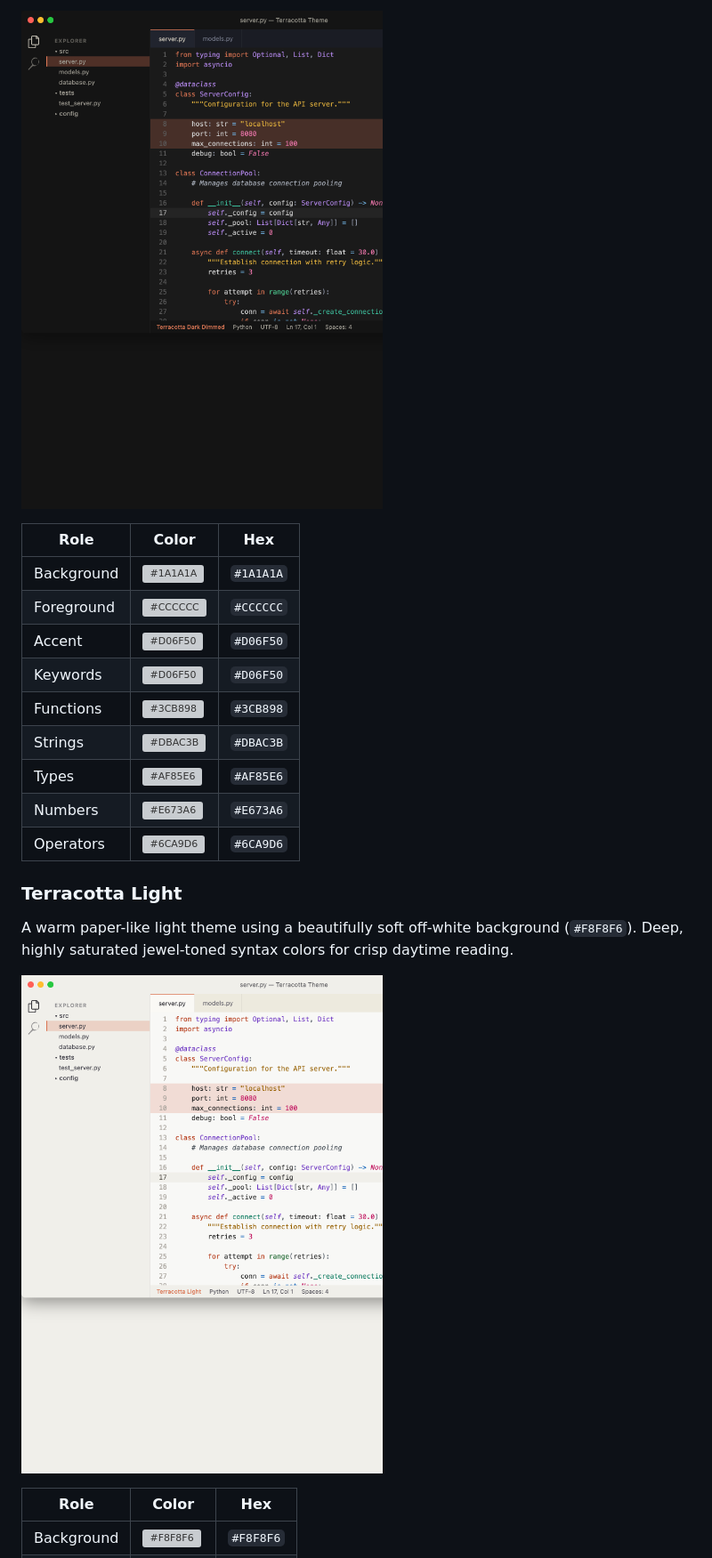
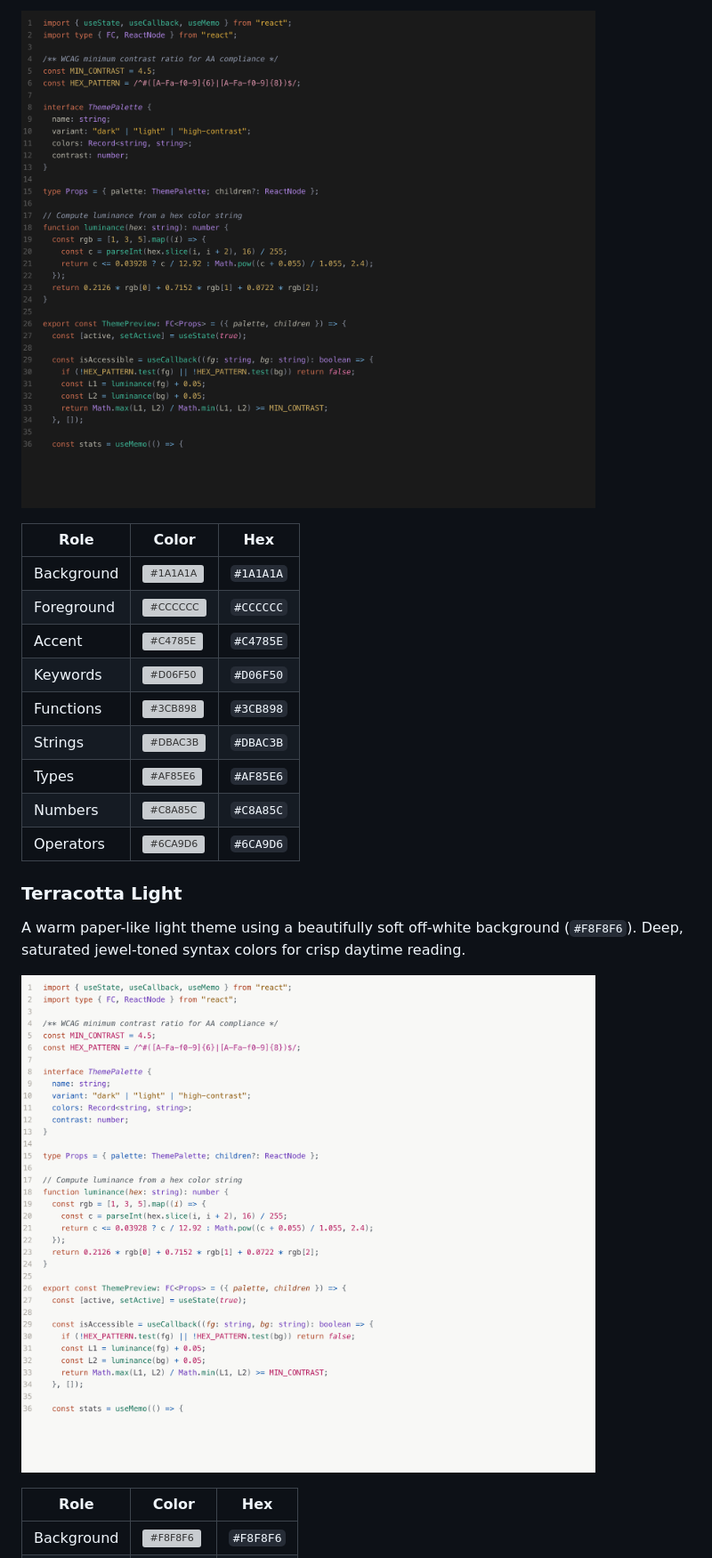
Before and after one commit to ceharsh24/terracotta-theme, a Markdown page: README.md, the part around one of its changes. Shown at 89% size. Rendered like a GitHub page; pictures changed too: screenshots/screenshot-dark-dimmed.png, screenshots/screenshot-light.png; grey boxes are pictures that could not be loaded.

Commit message:
fix colors

```diff
--- a/README.md
+++ b/README.md
@@ -40,17 +42,17 @@ Lower contrast for prolonged night sessions. Built on a softer grey (`#1A1A1A`)
 |-------------|--------------------------------------------------------------|-----------|
 | Background  | ![#1A1A1A](https://placehold.co/16x16/1A1A1A/1A1A1A.png)   | `#1A1A1A` |
 | Foreground  | ![#CCCCCC](https://placehold.co/16x16/CCCCCC/CCCCCC.png)   | `#CCCCCC` |
-| Accent      | ![#D06F50](https://placehold.co/16x16/D06F50/D06F50.png)   | `#D06F50` |
+| Accent      | ![#C4785E](https://placehold.co/16x16/C4785E/C4785E.png)   | `#C4785E` |
 | Keywords    | ![#D06F50](https://placehold.co/16x16/D06F50/D06F50.png)   | `#D06F50` |
 | Functions   | ![#3CB898](https://placehold.co/16x16/3CB898/3CB898.png)   | `#3CB898` |
 | Strings     | ![#DBAC3B](https://placehold.co/16x16/DBAC3B/DBAC3B.png)   | `#DBAC3B` |
 | Types       | ![#AF85E6](https://placehold.co/16x16/AF85E6/AF85E6.png)   | `#AF85E6` |
-| Numbers     | ![#E673A6](https://placehold.co/16x16/E673A6/E673A6.png)   | `#E673A6` |
+| Numbers     | ![#C8A85C](https://placehold.co/16x16/C8A85C/C8A85C.png)   | `#C8A85C` |
 | Operators   | ![#6CA9D6](https://placehold.co/16x16/6CA9D6/6CA9D6.png)   | `#6CA9D6` |
 
 ### Terracotta Light
 
-A warm paper-like light theme using a beautifully soft off-white background (`#F8F8F6`). Deep, highly saturated jewel-toned syntax colors for crisp daytime reading.
+A warm paper-like light theme using a beautifully soft off-white background (`#F8F8F6`). Deep, saturated jewel-toned syntax colors for crisp daytime reading.
 
 ![Terracotta Light](screenshots/screenshot-light.png)
 
```
Also changed, not shown: other parts of README.md (+51 -43 lines), icon.png, screenshots/screenshot-dark.png, screenshots/screenshot-high-contrast-cb.png, screenshots/screenshot-light-bright.png, 11 other files.
